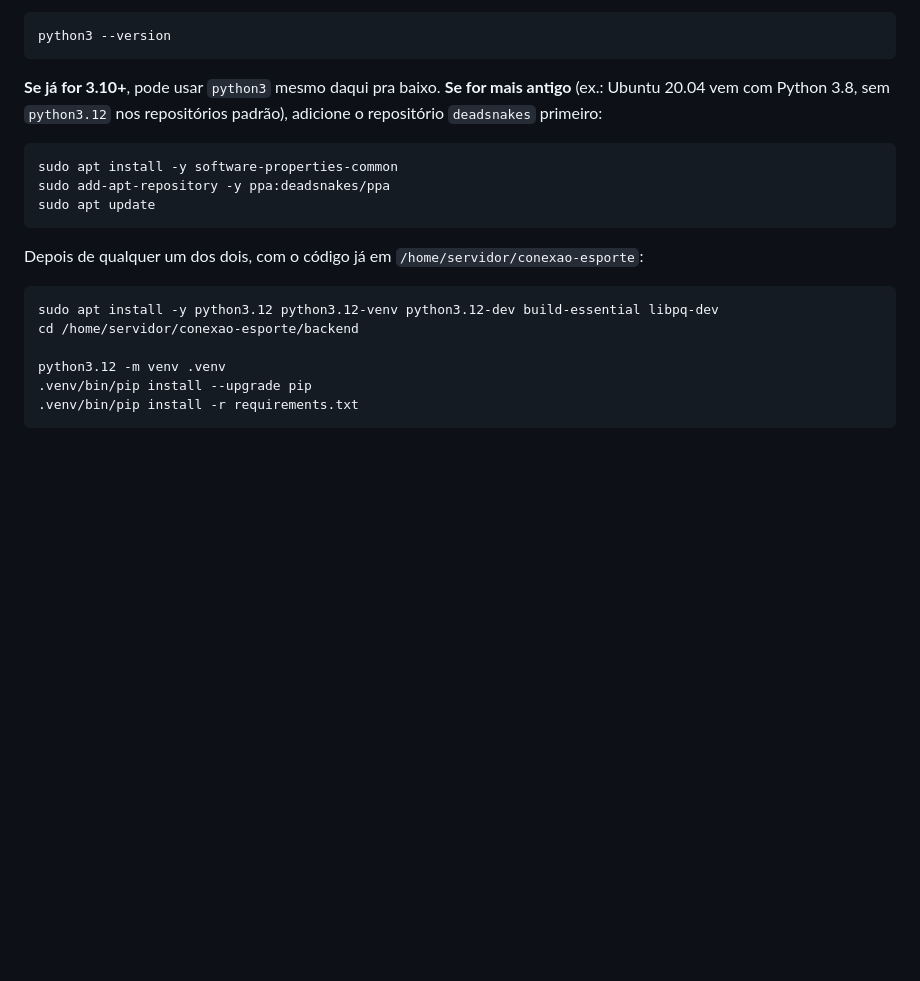
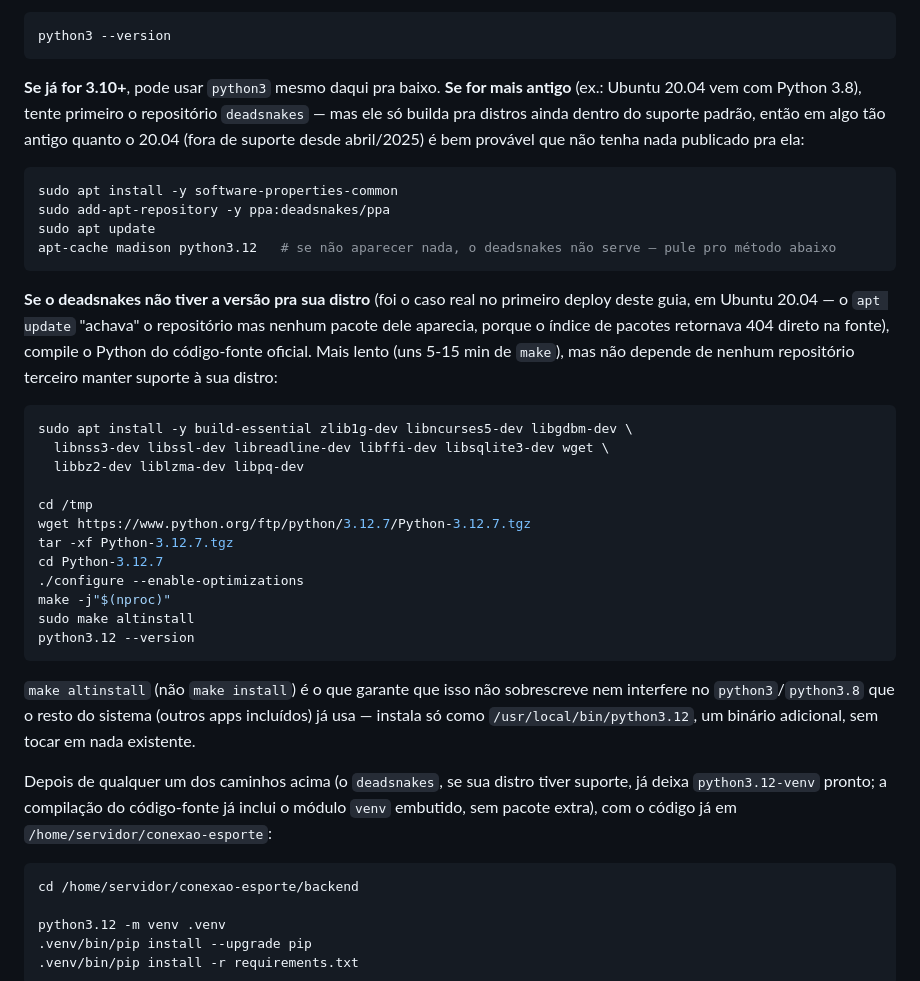
Before and after one commit to MiguelSantiago777/ConexaoEsporte, a Markdown page: DEPLOY.md, the part around the change. GitHub-like rendering; blank space fills up the shorter version.

Commit message:
docs: documenta compilação do Python do código-fonte como fallback
Descoberto no primeiro deploy real: o deadsnakes PPA retorna 404 pra
Ubuntu 20.04 (fora de suporte padrão desde 2025), mesmo com o repositório
"reconhecido" pelo apt update. Documenta o caminho alternativo de
compilar via make altinstall, que não depende de nenhum PPA terceiro.

Co-Authored-By: Claude Sonnet 5 <noreply@anthropic.com>
Claude-Session: https://claude.ai/code/session_018hZxejntg8d2ZD45GLJNCJ

````diff
--- a/DEPLOY.md
+++ b/DEPLOY.md
@@ -229,19 +229,51 @@ python3 --version
 ```
 
 **Se já for 3.10+**, pode usar `python3` mesmo daqui pra baixo. **Se for
-mais antigo** (ex.: Ubuntu 20.04 vem com Python 3.8, sem `python3.12` nos
-repositórios padrão), adicione o repositório `deadsnakes` primeiro:
+mais antigo** (ex.: Ubuntu 20.04 vem com Python 3.8), tente primeiro o
+repositório `deadsnakes` — mas ele só builda pra distros ainda dentro do
+suporte padrão, então em algo tão antigo quanto o 20.04 (fora de suporte
+desde abril/2025) é bem provável que não tenha nada publicado pra ela:
 
 ```bash
 sudo apt install -y software-properties-common
 sudo add-apt-repository -y ppa:deadsnakes/ppa
 sudo apt update
+apt-cache madison python3.12   # se não aparecer nada, o deadsnakes não serve — pule pro método abaixo
 ```
 
-Depois de qualquer um dos dois, com o código já em `/home/servidor/conexao-esporte`:
+**Se o deadsnakes não tiver a versão pra sua distro** (foi o caso real no
+primeiro deploy deste guia, em Ubuntu 20.04 — o `apt update` "achava" o
+repositório mas nenhum pacote dele aparecia, porque o índice de pacotes
+retornava 404 direto na fonte), compile o Python do código-fonte oficial.
+Mais lento (uns 5-15 min de `make`), mas não depende de nenhum repositório
+terceiro manter suporte à sua distro:
 
 ```bash
-sudo apt install -y python3.12 python3.12-venv python3.12-dev build-essential libpq-dev
+sudo apt install -y build-essential zlib1g-dev libncurses5-dev libgdbm-dev \
+  libnss3-dev libssl-dev libreadline-dev libffi-dev libsqlite3-dev wget \
+  libbz2-dev liblzma-dev libpq-dev
+
+cd /tmp
+wget https://www.python.org/ftp/python/3.12.7/Python-3.12.7.tgz
+tar -xf Python-3.12.7.tgz
+cd Python-3.12.7
+./configure --enable-optimizations
+make -j"$(nproc)"
+sudo make altinstall
+python3.12 --version
+```
+
+`make altinstall` (não `make install`) é o que garante que isso não
+sobrescreve nem interfere no `python3`/`python3.8` que o resto do sistema
+(outros apps incluídos) já usa — instala só como `/usr/local/bin/python3.12`,
+um binário adicional, sem tocar em nada existente.
+
+Depois de qualquer um dos caminhos acima (o `deadsnakes`, se sua distro
+tiver suporte, já deixa `python3.12-venv` pronto; a compilação do
+código-fonte já inclui o módulo `venv` embutido, sem pacote extra), com o
+código já em `/home/servidor/conexao-esporte`:
+
+```bash
 cd /home/servidor/conexao-esporte/backend
 
 python3.12 -m venv .venv
````
